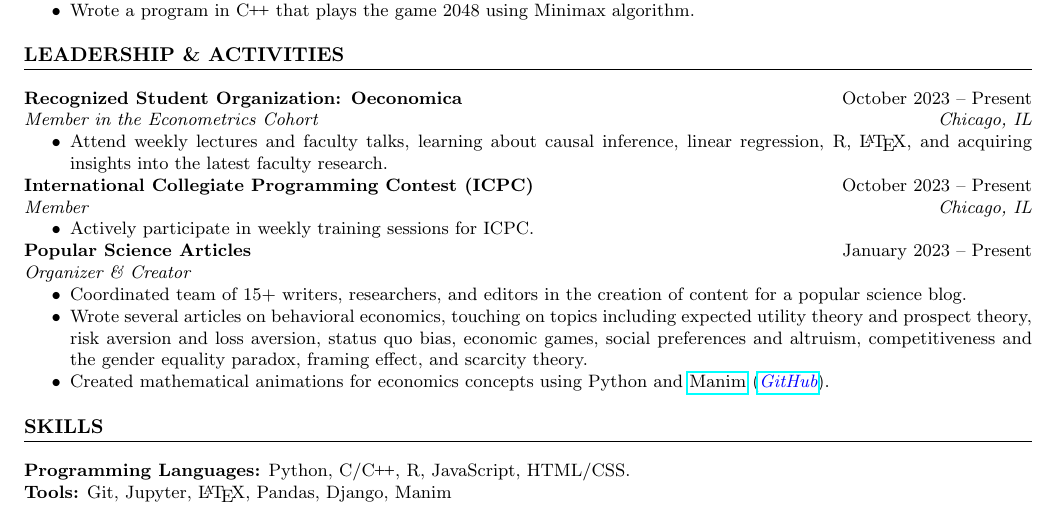
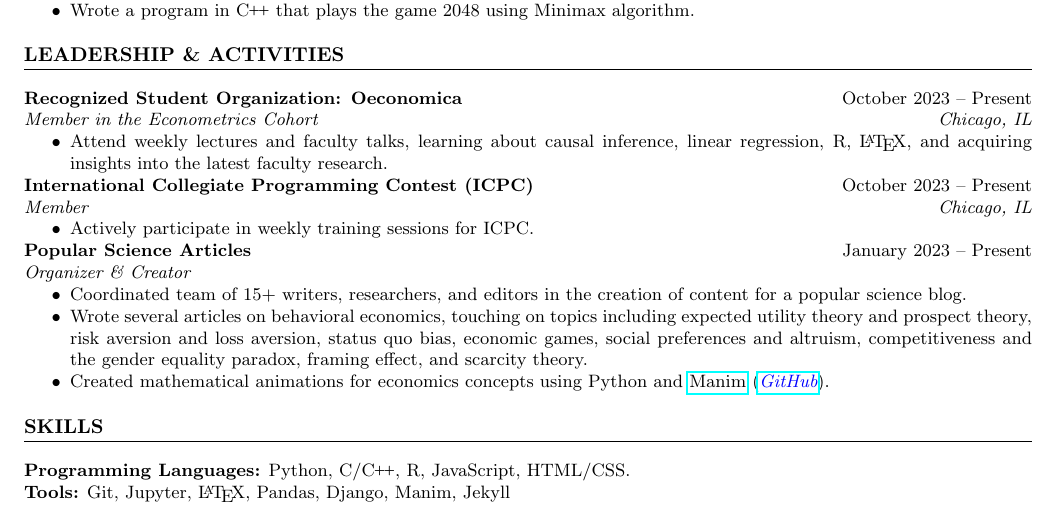
Before and after one commit to AdenChen27/resume, a LaTeX CV (resume.tex): part of the page, cut so that both start at the same text. Compiled offline with pdfLaTeX.

```diff
--- a/resume.tex
+++ b/resume.tex
@@ -186,7 +186,7 @@
 % \textbf{Languages:} Mandarin, English \\
 % \textbf{Computing:} Proficient in Python and \CPP\@. Familiar with R, JavaScript, C, HTML/CSS, and \LaTeX.
 \textbf{Programming Languages:} Python, C/\CPP\@, R, JavaScript, HTML/CSS. \\
-\textbf{Tools:} Git, Jupyter, \LaTeX, Pandas, Django, Manim
+\textbf{Tools:} Git, Jupyter, \LaTeX, Pandas, Django, Manim, Jekyll
 
 
 \end{document}
```
Also changed, not shown: Makefile, README.md (added).
